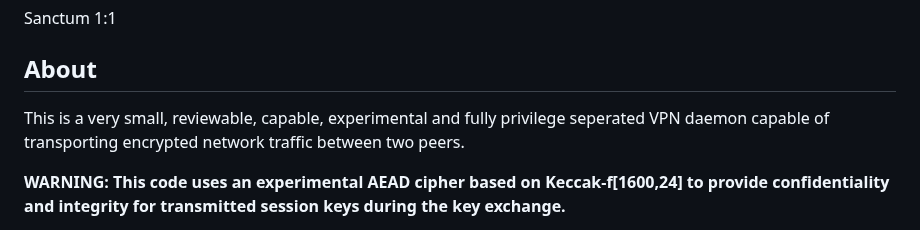
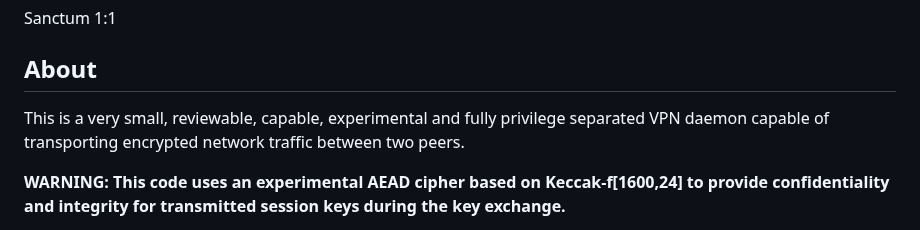
Before and after one commit to jorisvink/sanctum, a Markdown page: README.md, the part around the change. GitHub-like rendering.

Commit message:
A hacker friend his ai found a spelling mistake.
I for one welcome our AI spelling overlords.

```diff
--- a/README.md
+++ b/README.md
@@ -9,7 +9,7 @@ Sanctum 1:1
 ## About
 
 This is a very small, reviewable, capable, experimental and fully privilege
-seperated VPN daemon capable of transporting encrypted network traffic
+separated VPN daemon capable of transporting encrypted network traffic
 between two peers.
 
 **WARNING: This code uses an experimental AEAD cipher based on
```
